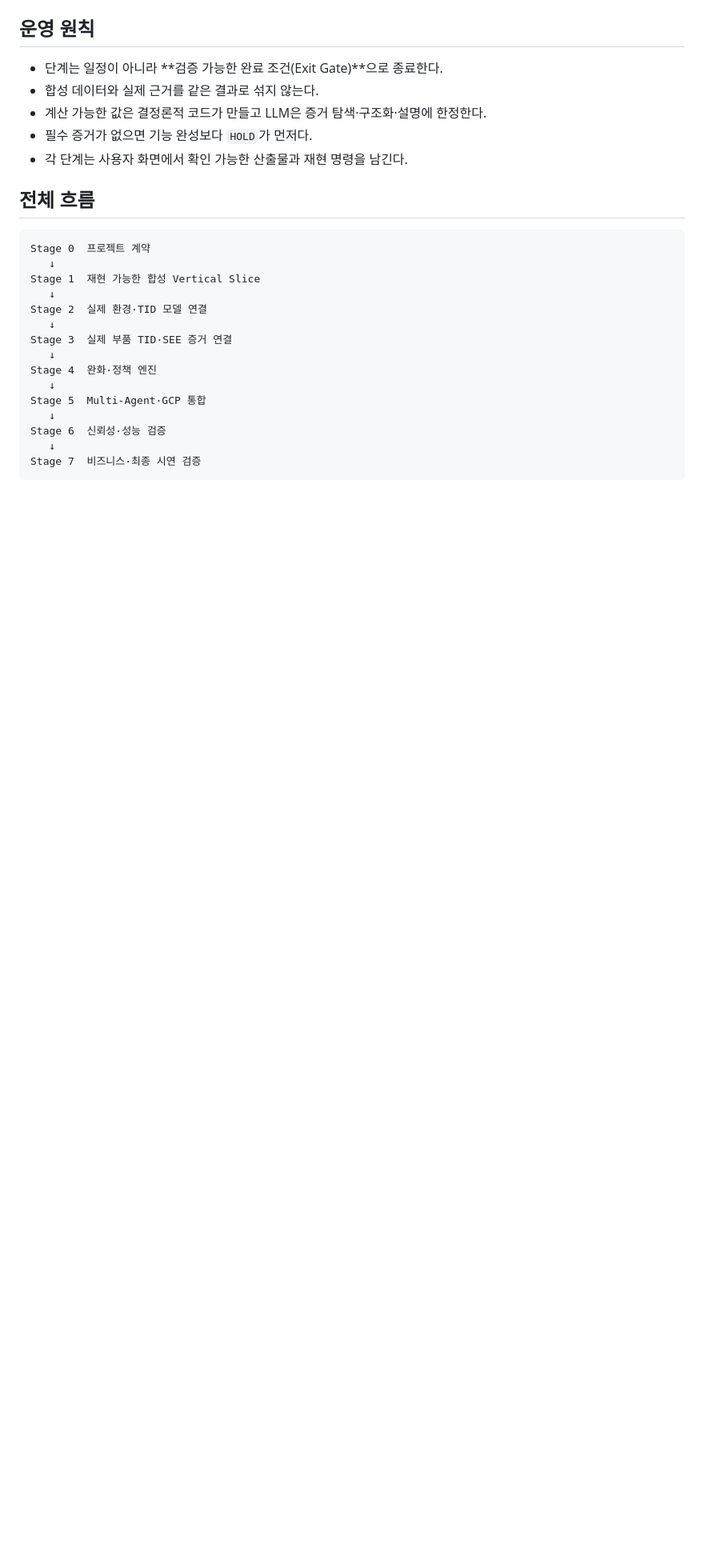
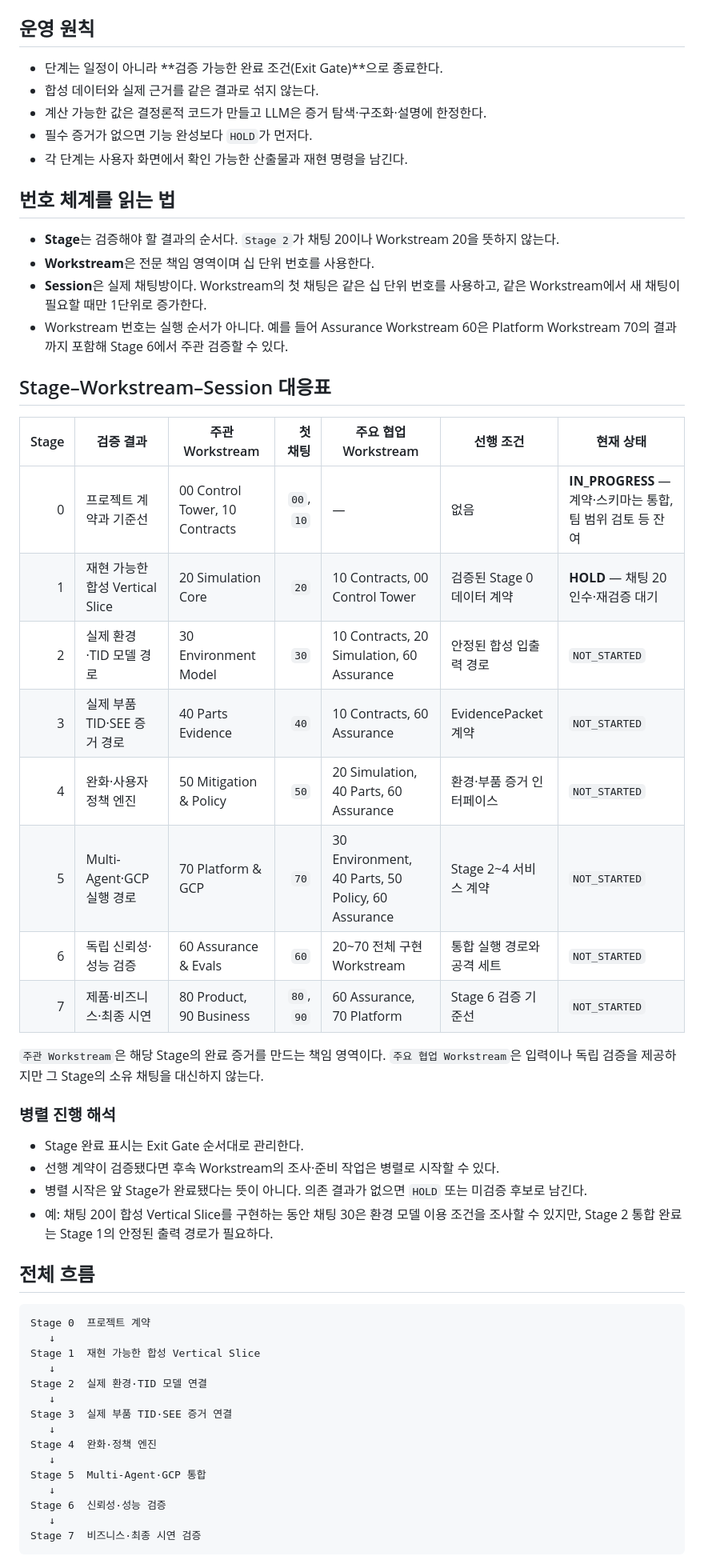
Before and after one commit to WeepingHeron/SPECTRA, a Markdown page: ROADMAP.md, the part around one of its changes. Shown at 80% size. Drawn GitHub-style; blank space fills up the shorter version.

```diff
--- a/ROADMAP.md
+++ b/ROADMAP.md
@@ -7,6 +7,35 @@
 - 계산 가능한 값은 결정론적 코드가 만들고 LLM은 증거 탐색·구조화·설명에 한정한다.
 - 필수 증거가 없으면 기능 완성보다 `HOLD`가 먼저다.
 - 각 단계는 사용자 화면에서 확인 가능한 산출물과 재현 명령을 남긴다.
+
+## 번호 체계를 읽는 법
+
+- **Stage**는 검증해야 할 결과의 순서다. `Stage 2`가 채팅 20이나 Workstream 20을 뜻하지 않는다.
+- **Workstream**은 전문 책임 영역이며 십 단위 번호를 사용한다.
+- **Session**은 실제 채팅방이다. Workstream의 첫 채팅은 같은 십 단위 번호를 사용하고, 같은 Workstream에서 새 채팅이 필요할 때만 1단위로 증가한다.
+- Workstream 번호는 실행 순서가 아니다. 예를 들어 Assurance Workstream 60은 Platform Workstream 70의 결과까지 포함해 Stage 6에서 주관 검증할 수 있다.
+
+## Stage–Workstream–Session 대응표
+
+| Stage | 검증 결과 | 주관 Workstream | 첫 채팅 | 주요 협업 Workstream | 선행 조건 | 현재 상태 |
+|---:|---|---|---:|---|---|---|
+| 0 | 프로젝트 계약과 기준선 | 00 Control Tower, 10 Contracts | `00`, `10` | — | 없음 | **IN_PROGRESS** — 계약·스키마는 통합, 팀 범위 검토 등 잔여 |
+| 1 | 재현 가능한 합성 Vertical Slice | 20 Simulation Core | `20` | 10 Contracts, 00 Control Tower | 검증된 Stage 0 데이터 계약 | **HOLD** — 채팅 20 인수·재검증 대기 |
+| 2 | 실제 환경·TID 모델 경로 | 30 Environment Model | `30` | 10 Contracts, 20 Simulation, 60 Assurance | 안정된 합성 입출력 경로 | `NOT_STARTED` |
+| 3 | 실제 부품 TID·SEE 증거 경로 | 40 Parts Evidence | `40` | 10 Contracts, 60 Assurance | EvidencePacket 계약 | `NOT_STARTED` |
+| 4 | 완화·사용자 정책 엔진 | 50 Mitigation & Policy | `50` | 20 Simulation, 40 Parts, 60 Assurance | 환경·부품 증거 인터페이스 | `NOT_STARTED` |
+| 5 | Multi-Agent·GCP 실행 경로 | 70 Platform & GCP | `70` | 30 Environment, 40 Parts, 50 Policy, 60 Assurance | Stage 2~4 서비스 계약 | `NOT_STARTED` |
+| 6 | 독립 신뢰성·성능 검증 | 60 Assurance & Evals | `60` | 20~70 전체 구현 Workstream | 통합 실행 경로와 공격 세트 | `NOT_STARTED` |
+| 7 | 제품·비즈니스·최종 시연 | 80 Product, 90 Business | `80`, `90` | 60 Assurance, 70 Platform | Stage 6 검증 기준선 | `NOT_STARTED` |
+
+`주관 Workstream`은 해당 Stage의 완료 증거를 만드는 책임 영역이다. `주요 협업 Workstream`은 입력이나 독립 검증을 제공하지만 그 Stage의 소유 채팅을 대신하지 않는다.
+
+### 병렬 진행 해석
+
+- Stage 완료 표시는 Exit Gate 순서대로 관리한다.
+- 선행 계약이 검증됐다면 후속 Workstream의 조사·준비 작업은 병렬로 시작할 수 있다.
+- 병렬 시작은 앞 Stage가 완료됐다는 뜻이 아니다. 의존 결과가 없으면 `HOLD` 또는 미검증 후보로 남긴다.
+- 예: 채팅 20이 합성 Vertical Slice를 구현하는 동안 채팅 30은 환경 모델 이용 조건을 조사할 수 있지만, Stage 2 통합 완료는 Stage 1의 안정된 출력 경로가 필요하다.
 
 ## 전체 흐름
 
```
Also changed, not shown: other parts of ROADMAP.md (+21 -5 lines), CHECKLIST.md (+2 -0 lines), docs/workstreams/README.md (+2 -0 lines).
